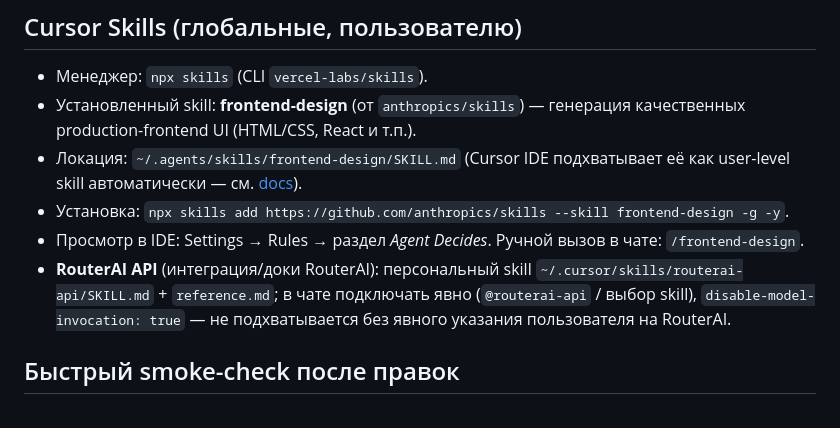
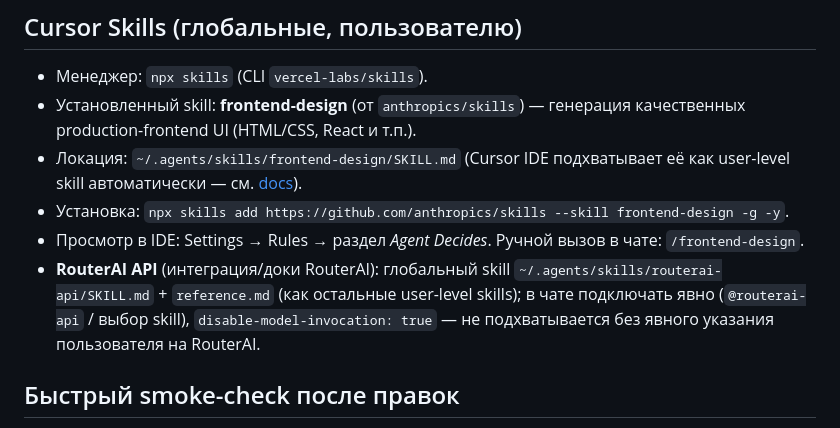
Before and after one commit to Vladislav-dotcom/avito_parser, a Markdown page: AI.md, the part around the change. GitHub-like rendering.

Commit message:
docs(AI): RouterAI skill path -> global ~/.agents/skills
Co-authored-by: Cursor <cursoragent@cursor.com>

```diff
--- a/AI.md
+++ b/AI.md
@@ -129,7 +129,7 @@
 - Локация: `~/.agents/skills/frontend-design/SKILL.md` (Cursor IDE подхватывает её как user-level skill автоматически — см. [docs](https://cursor.com/docs/context/skills)).
 - Установка: `npx skills add https://github.com/anthropics/skills --skill frontend-design -g -y`.
 - Просмотр в IDE: Settings → Rules → раздел *Agent Decides*. Ручной вызов в чате: `/frontend-design`.
-- **RouterAI API** (интеграция/доки RouterAI): персональный skill `~/.cursor/skills/routerai-api/SKILL.md` + `reference.md`; в чате подключать явно (`@routerai-api` / выбор skill), `disable-model-invocation: true` — не подхватывается без явного указания пользователя на RouterAI.
+- **RouterAI API** (интеграция/доки RouterAI): глобальный skill `~/.agents/skills/routerai-api/SKILL.md` + `reference.md` (как остальные user-level skills); в чате подключать явно (`@routerai-api` / выбор skill), `disable-model-invocation: true` — не подхватывается без явного указания пользователя на RouterAI.
 
 ## Быстрый smoke-check после правок
 
```
